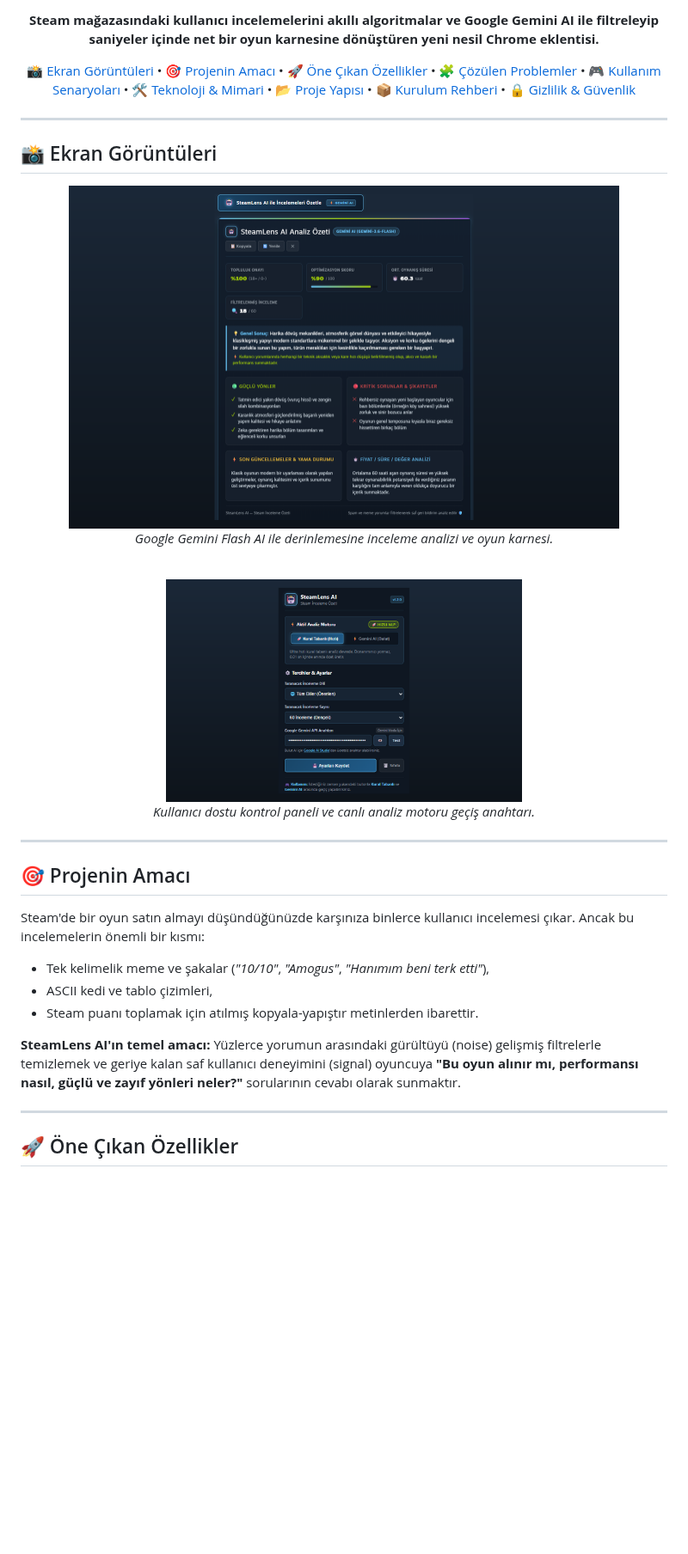
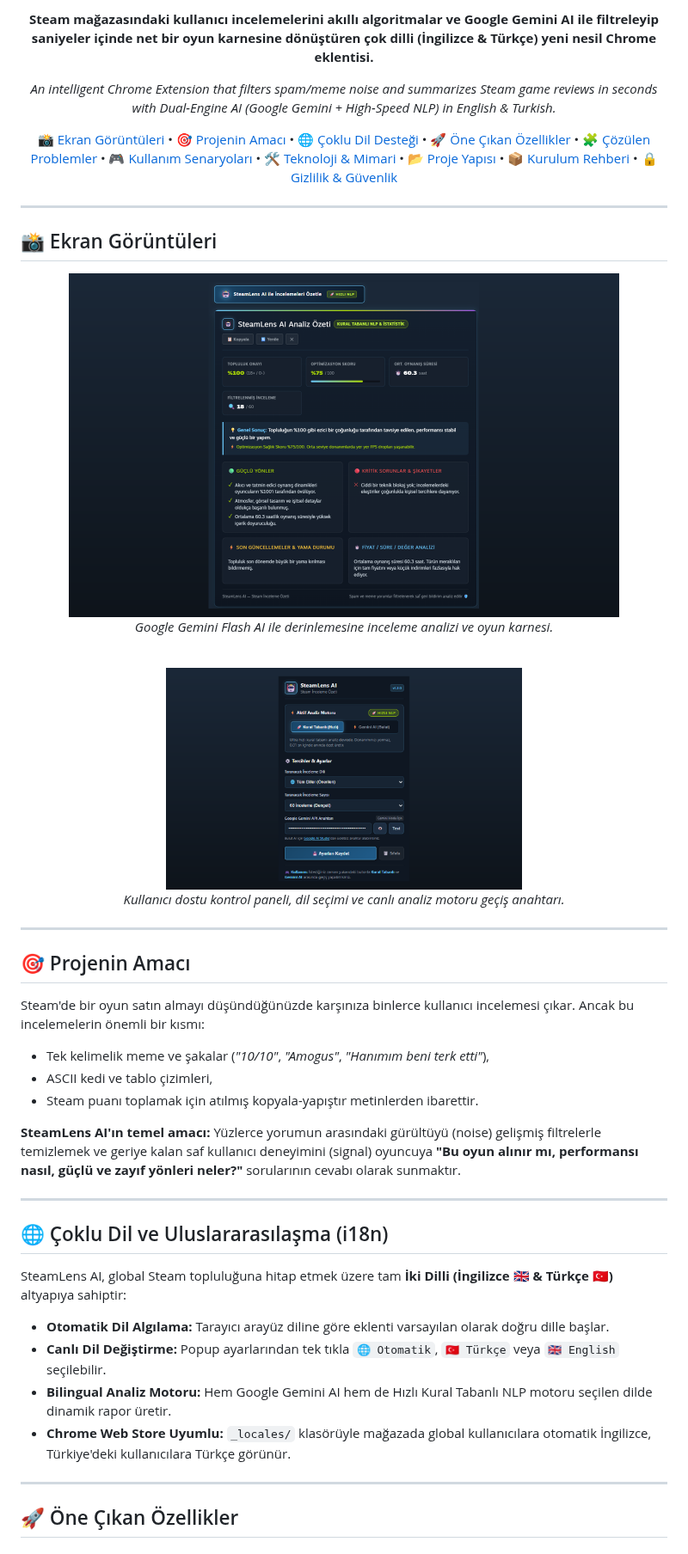
Before and after one commit to HarunUYGUC/steamlens-ai, a Markdown page: README.md, the part around one of its changes. Shown at 86% size. Rendered like a GitHub page; pictures changed too: screenshots/screenshot-2-gemini-ai.png; blank space fills up the shorter version.

Commit message:
feat(i18n): add English & Turkish bilingual support, locales, and bump to v1.3.0

```diff
--- a/README.md
+++ b/README.md
@@ -8,9 +9,11 @@
 ![Privacy](https://img.shields.io/badge/Privacy-100%25%20Client--Side-a4d007.svg)
 ![License](https://img.shields.io/badge/license-MIT-lightgrey.svg)
 
-**Steam mağazasındaki kullanıcı incelemelerini akıllı algoritmalar ve Google Gemini AI ile filtreleyip saniyeler içinde net bir oyun karnesine dönüştüren yeni nesil Chrome eklentisi.**
+**Steam mağazasındaki kullanıcı incelemelerini akıllı algoritmalar ve Google Gemini AI ile filtreleyip saniyeler içinde net bir oyun karnesine dönüştüren çok dilli (İngilizce & Türkçe) yeni nesil Chrome eklentisi.**
 
-[📸 Ekran Görüntüleri](#-ekran-görüntüleri) • [🎯 Projenin Amacı](#-projenin-amacı) • [🚀 Öne Çıkan Özellikler](#-öne-çıkan-özellikler) • [🧩 Çözülen Problemler](#-çözülen-problemler) • [🎮 Kullanım Senaryoları](#-gerçek-kullanım-senaryoları) • [🛠️ Teknoloji & Mimari](#-teknoloji-ve-mimari) • [📂 Proje Yapısı](#-proje-dosya-yapısı) • [📦 Kurulum Rehberi](#-kurulum-rehberi) • [🔒 Gizlilik & Güvenlik](#-gizlilik-ve-güvenlik)
+*An intelligent Chrome Extension that filters spam/meme noise and summarizes Steam game reviews in seconds with Dual-Engine AI (Google Gemini + High-Speed NLP) in English & Turkish.*
+
+[📸 Ekran Görüntüleri](#-ekran-görüntüleri) • [🎯 Projenin Amacı](#-projenin-amacı) • [🌐 Çoklu Dil Desteği](#-çoklu-dil-ve-uluslararasılaşma-i18n) • [🚀 Öne Çıkan Özellikler](#-öne-çıkan-özellikler) • [🧩 Çözülen Problemler](#-çözülen-problemler) • [🎮 Kullanım Senaryoları](#-gerçek-kullanım-senaryoları) • [🛠️ Teknoloji & Mimari](#-teknoloji-ve-mimari) • [📂 Proje Yapısı](#-proje-dosya-yapısı) • [📦 Kurulum Rehberi](#-kurulum-rehberi) • [🔒 Gizlilik & Güvenlik](#-gizlilik-ve-güvenlik)
 
 </div>
 
@@ -25,7 +28,7 @@
   <br>
 
   <img src="screenshots/screenshot-4-popup-settings.png" alt="SteamLens AI Ayarlar ve Motor Seçimi" width="55%">
-  <p><em>Kullanıcı dostu kontrol paneli ve canlı analiz motoru geçiş anahtarı.</em></p>
+  <p><em>Kullanıcı dostu kontrol paneli, dil seçimi ve canlı analiz motoru geçiş anahtarı.</em></p>
 </div>
 
 ---
@@ -38,6 +41,16 @@ Steam'de bir oyun satın almayı düşündüğünüzde karşınıza binlerce kul
 - Steam puanı toplamak için atılmış kopyala-yapıştır metinlerden ibarettir.
 
 **SteamLens AI'ın temel amacı:** Yüzlerce yorumun arasındaki gürültüyü (noise) gelişmiş filtrelerle temizlemek ve geriye kalan saf kullanıcı deneyimini (signal) oyuncuya **"Bu oyun alınır mı, performansı nasıl, güçlü ve zayıf yönleri neler?"** sorularının cevabı olarak sunmaktır.
+
+---
+
+## 🌐 Çoklu Dil ve Uluslararasılaşma (i18n)
+
+SteamLens AI, global Steam topluluğuna hitap etmek üzere tam **İki Dilli (İngilizce 🇬🇧 & Türkçe 🇹🇷)** altyapıya sahiptir:
+* **Otomatik Dil Algılama:** Tarayıcı arayüz diline göre eklenti varsayılan olarak doğru dille başlar.
+* **Canlı Dil Değiştirme:** Popup ayarlarından tek tıkla `🌐 Otomatik`, `🇹🇷 Türkçe` veya `🇬🇧 English` seçilebilir.
+* **Bilingual Analiz Motoru:** Hem Google Gemini AI hem de Hızlı Kural Tabanlı NLP motoru seçilen dilde dinamik rapor üretir.
+* **Chrome Web Store Uyumlu:** `_locales/` klasörüyle mağazada global kullanıcılara otomatik İngilizce, Türkiye'deki kullanıcılara Türkçe görünür.
 
 ---
 
```
Also changed, not shown: other parts of README.md (+22 -18 lines), CHROMEWEBSTORE.md (+67 -20 lines), screenshots/screenshot-1-fast-nlp.png, 10 other files.
